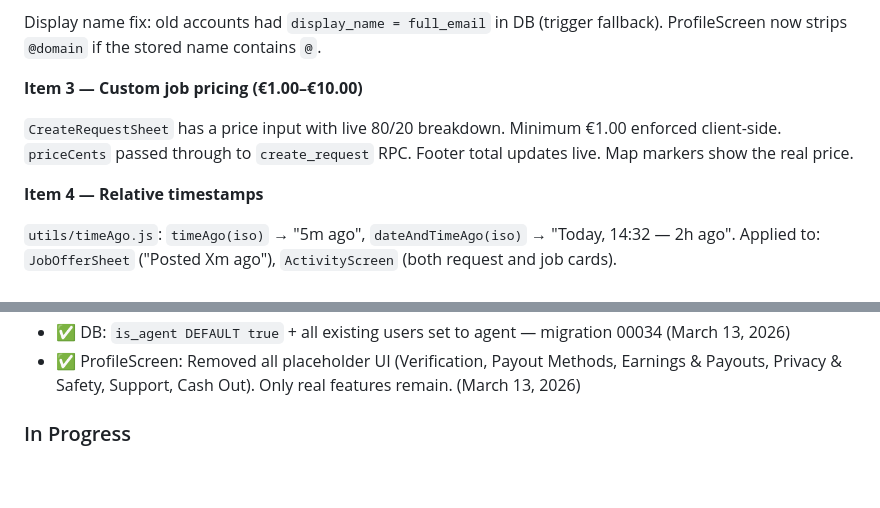
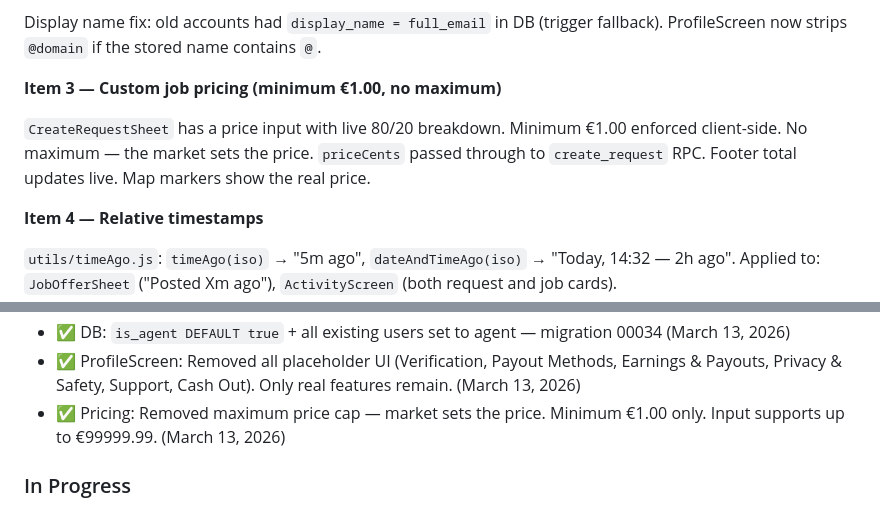
Before and after one commit to SergioHu/ECHO, a Markdown page: CLAUDE.md, 2 parts joined by grey strips. Rendered like a GitHub page; blank space fills up the shorter version.

```diff
--- a/CLAUDE.md
+++ b/CLAUDE.md
@@ -1111,9 +1111,9 @@ Removed all features that don't work yet (no Stripe = no Verification, Payout Me
 
 Display name fix: old accounts had `display_name = full_email` in DB (trigger fallback). ProfileScreen now strips `@domain` if the stored name contains `@`.
 
-**Item 3 — Custom job pricing (€1.00–€10.00)**
+**Item 3 — Custom job pricing (minimum €1.00, no maximum)**
 
-`CreateRequestSheet` has a price input with live 80/20 breakdown. Minimum €1.00 enforced client-side. `priceCents` passed through to `create_request` RPC. Footer total updates live. Map markers show the real price.
+`CreateRequestSheet` has a price input with live 80/20 breakdown. Minimum €1.00 enforced client-side. No maximum — the market sets the price. `priceCents` passed through to `create_request` RPC. Footer total updates live. Map markers show the real price.
 
 **Item 4 — Relative timestamps**
 
@@ -1177,6 +1177,7 @@ Migration 00034: `profiles.is_agent DEFAULT true` + backfill all existing users.
 - ✅ Auth Fix: Email confirmation disabled via `supabase config push`; AuthScreen session guard; migration 00033 backfills stuck users (March 13, 2026)
 - ✅ DB: `is_agent DEFAULT true` + all existing users set to agent — migration 00034 (March 13, 2026)
 - ✅ ProfileScreen: Removed all placeholder UI (Verification, Payout Methods, Earnings & Payouts, Privacy & Safety, Support, Cash Out). Only real features remain. (March 13, 2026)
+- ✅ Pricing: Removed maximum price cap — market sets the price. Minimum €1.00 only. Input supports up to €99999.99. (March 13, 2026)
 
 ### In Progress
 - 🚧 Stripe Payment Integration
```
Also changed, not shown: other parts of CLAUDE.md (+6 -6 lines).
